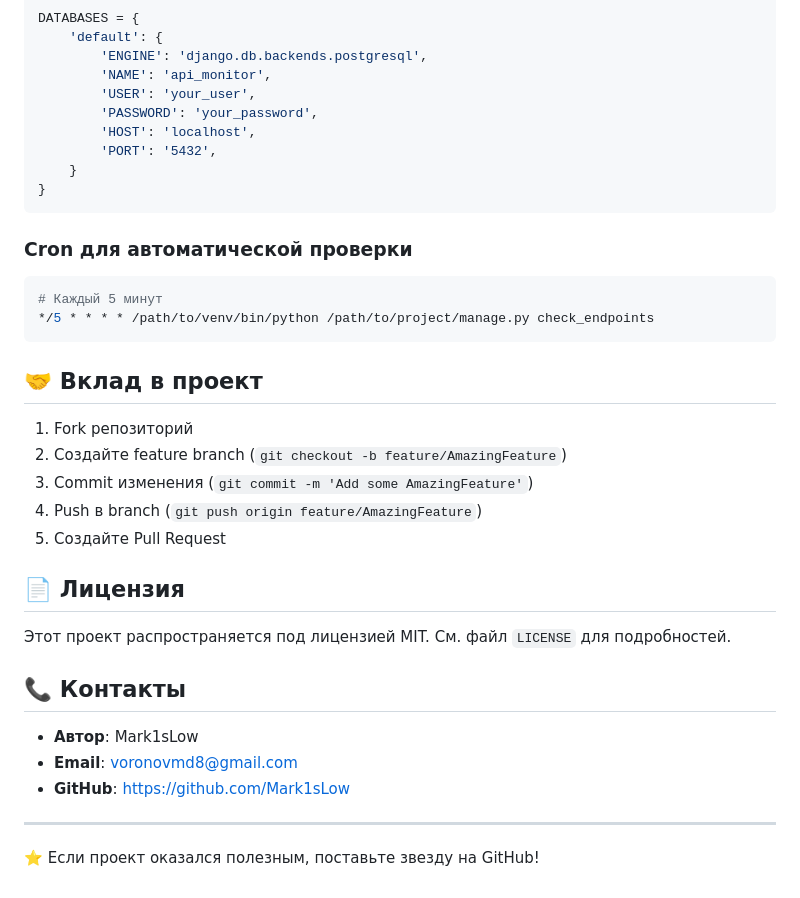
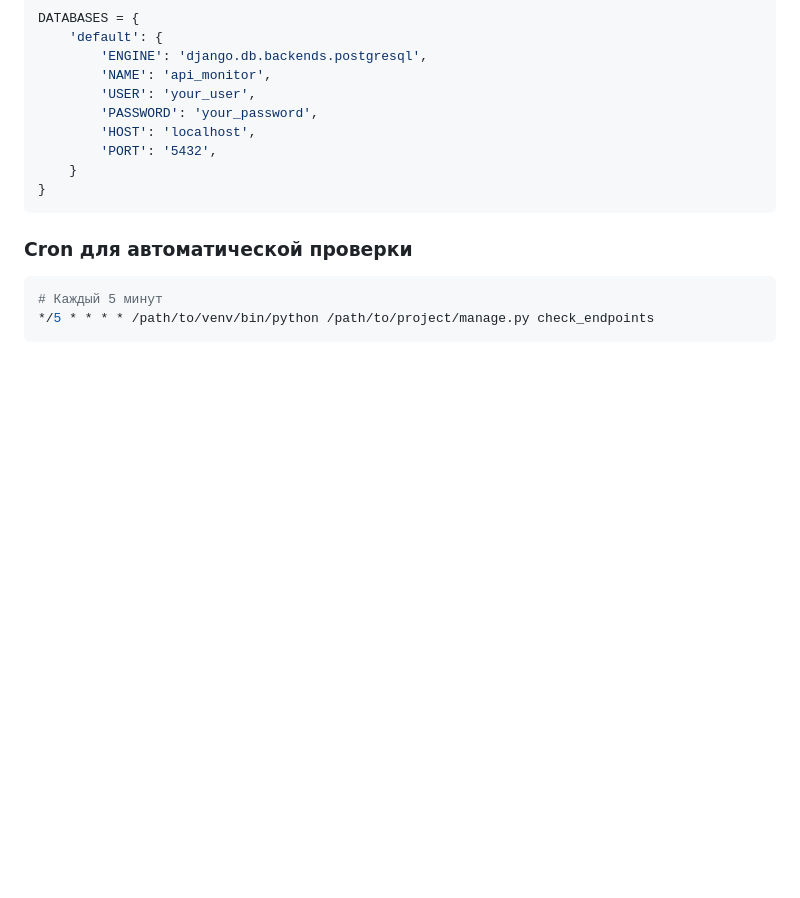
Before and after one commit to Mark1sLow/api-monitor-pro, a Markdown page: README.md, the part around the change. GitHub-like rendering; blank space fills up the shorter version.

Commit message:
Clean up README by removing sections
Removed some information from README.

````diff
--- a/README.md
+++ b/README.md
@@ -147,25 +147,3 @@ DATABASES = {
 # Каждый 5 минут
 */5 * * * * /path/to/venv/bin/python /path/to/project/manage.py check_endpoints
 ```
-
-## 🤝 Вклад в проект
-
-1. Fork репозиторий
-2. Создайте feature branch (`git checkout -b feature/AmazingFeature`)
-3. Commit изменения (`git commit -m 'Add some AmazingFeature'`)
-4. Push в branch (`git push origin feature/AmazingFeature`)
-5. Создайте Pull Request
-
-## 📄 Лицензия
-
-Этот проект распространяется под лицензией MIT. См. файл `LICENSE` для подробностей.
-
-## 📞 Контакты
-
-- **Автор**: Mark1sLow
-- **Email**: voronovmd8@gmail.com
-- **GitHub**: https://github.com/Mark1sLow
-
----
-
-⭐ Если проект оказался полезным, поставьте звезду на GitHub!
````
